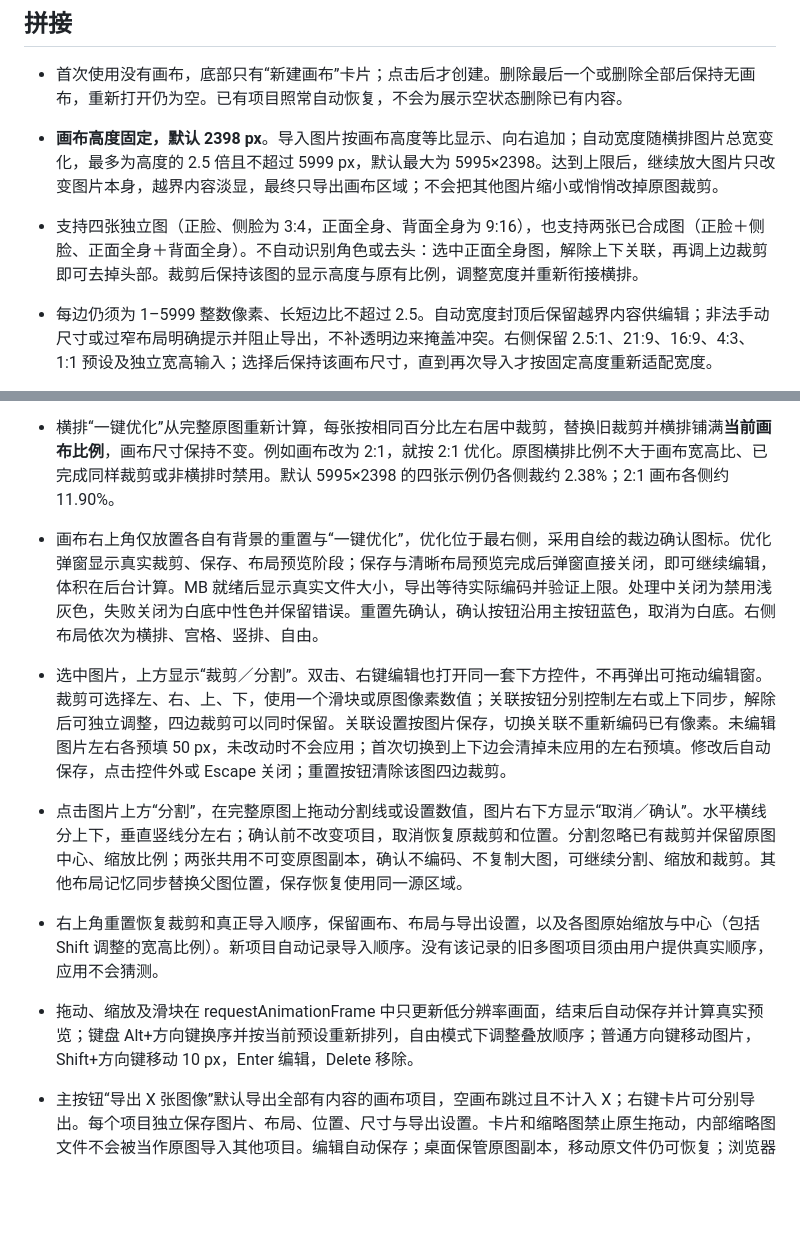
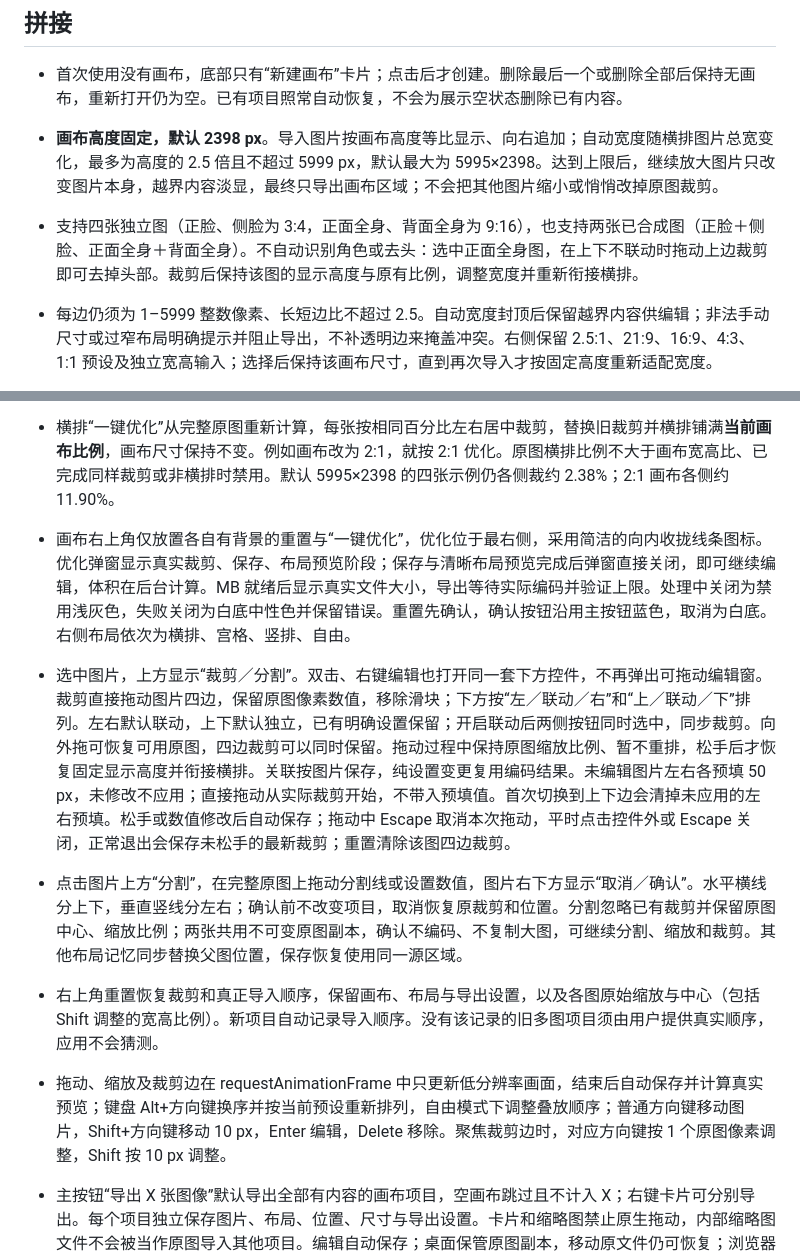
Before and after one commit to a1meon/qingtu, a Markdown page: qingtu/README.md, 2 parts joined by grey strips. Rendered like a GitHub page; blank space fills up the shorter version.

```diff
--- a/qingtu/README.md
+++ b/qingtu/README.md
@@ -22,18 +22,18 @@ Mac / Windows 本地图片压缩与拼接工具。拖入图片，设置大小或
 - 首次使用没有画布，底部只有“新建画布”卡片；点击后才创建。删除最后一个或删除全部后保持无画布，重新打开仍为空。已有项目照常自动恢复，不会为展示空状态删除已有内容。
 
 - **画布高度固定，默认 2398 px**。导入图片按画布高度等比显示、向右追加；自动宽度随横排图片总宽变化，最多为高度的 2.5 倍且不超过 5999 px，默认最大为 5995×2398。达到上限后，继续放大图片只改变图片本身，越界内容淡显，最终只导出画布区域；不会把其他图片缩小或悄悄改掉原图裁剪。
-- 支持四张独立图（正脸、侧脸为 3:4，正面全身、背面全身为 9:16），也支持两张已合成图（正脸＋侧脸、正面全身＋背面全身）。不自动识别角色或去头：选中正面全身图，解除上下关联，再调上边裁剪即可去掉头部。裁剪后保持该图的显示高度与原有比例，调整宽度并重新衔接横排。
+- 支持四张独立图（正脸、侧脸为 3:4，正面全身、背面全身为 9:16），也支持两张已合成图（正脸＋侧脸、正面全身＋背面全身）。不自动识别角色或去头：选中正面全身图，在上下不联动时拖动上边裁剪即可去掉头部。裁剪后保持该图的显示高度与原有比例，调整宽度并重新衔接横排。
 - 每边仍须为 1–5999 整数像素、长短边比不超过 2.5。自动宽度封顶后保留越界内容供编辑；非法手动尺寸或过窄布局明确提示并阻止导出，不补透明边来掩盖冲突。右侧保留 2.5:1、21:9、16:9、4:3、1:1 预设及独立宽高输入；选择后保持该画布尺寸，直到再次导入才按固定高度重新适配宽度。
 - 横排、宫格、竖排首次进入时自动排列并贴合内容；手动指定过画布时，在该画布内等比排列。横排等高、竖排等宽；宫格每行等高、各行同宽，无空格或空洞，无法容纳时提示调整，不自动裁切图片。四种布局分别自动记住最后的**画布尺寸、图片位置和尺寸**，切回时恢复，点击当前布局不重排；自由首次保留当前变换。每次导入也会按各布局自己的相对位置重新贴合已访问的布局，避免切回后遗漏新图。裁剪与顺序仍由项目共用。
 - 横排、竖排、宫格中直接拖动图片换序，显示轻量目标框；换序保留横排图片的裁剪、尺寸与原始导入顺序记录，不重置编辑。自由布局中拖动是移动，保留吸附。横排只显示左右两个宽度手柄，等比缩放图片、保持画布高度，上下超出部分由画布裁切；此流程不使用 Shift 拉伸。其他布局保留原有缩放控件。画布外以 22% 透明度显示，选中框在前景；淡显、选中框和手柄都不进入导出。
 - 所有导出边缘为矩形，无额外外边距、圆角遮罩或棋盘格；PNG 保留画布留空处和源图透明度，白色预览底仅用于显示。JPG 将透明区域合成为白色。
 - 底部“图像”卡片展示整个画布，可切换、新建，无复选框。右键卡片可单独导出或删除，删除前确认；列表右上角可确认删除全部，完成后只剩“新建画布”。画布内不再显示添加/删除按钮；使用拖入或 ⌘/Ctrl+O 继续导入，Delete 移除选中图片。手动创建的空画布仍可点击“添加图片”，无画布时先新建。右侧保留布局与导出设置，卡片小图持久化且不加载其他项目原图。
 - 横排“一键优化”从完整原图重新计算，每张按相同百分比左右居中裁剪，替换旧裁剪并横排铺满**当前画布比例**，画布尺寸保持不变。例如画布改为 2:1，就按 2:1 优化。原图横排比例不大于画布宽高比、已完成同样裁剪或非横排时禁用。默认 5995×2398 的四张示例仍各侧裁约 2.38%；2:1 画布各侧约 11.90%。
-- 画布右上角仅放置各自有背景的重置与“一键优化”，优化位于最右侧，采用自绘的裁边确认图标。优化弹窗显示真实裁剪、保存、布局预览阶段；保存与清晰布局预览完成后弹窗直接关闭，即可继续编辑，体积在后台计算。MB 就绪后显示真实文件大小，导出等待实际编码并验证上限。处理中关闭为禁用浅灰色，失败关闭为白底中性色并保留错误。重置先确认，确认按钮沿用主按钮蓝色，取消为白底。右侧布局依次为横排、宫格、竖排、自由。
-- 选中图片，上方显示“裁剪／分割”。双击、右键编辑也打开同一套下方控件，不再弹出可拖动编辑窗。裁剪可选择左、右、上、下，使用一个滑块或原图像素数值；关联按钮分别控制左右或上下同步，解除后可独立调整，四边裁剪可以同时保留。关联设置按图片保存，切换关联不重新编码已有像素。未编辑图片左右各预填 50 px，未改动时不会应用；首次切换到上下边会清掉未应用的左右预填。修改后自动保存，点击控件外或 Escape 关闭；重置按钮清除该图四边裁剪。
+- 画布右上角仅放置各自有背景的重置与“一键优化”，优化位于最右侧，采用简洁的向内收拢线条图标。优化弹窗显示真实裁剪、保存、布局预览阶段；保存与清晰布局预览完成后弹窗直接关闭，即可继续编辑，体积在后台计算。MB 就绪后显示真实文件大小，导出等待实际编码并验证上限。处理中关闭为禁用浅灰色，失败关闭为白底中性色并保留错误。重置先确认，确认按钮沿用主按钮蓝色，取消为白底。右侧布局依次为横排、宫格、竖排、自由。
+- 选中图片，上方显示“裁剪／分割”。双击、右键编辑也打开同一套下方控件，不再弹出可拖动编辑窗。裁剪直接拖动图片四边，保留原图像素数值，移除滑块；下方按“左／联动／右”和“上／联动／下”排列。左右默认联动，上下默认独立，已有明确设置保留；开启联动后两侧按钮同时选中，同步裁剪。向外拖可恢复可用原图，四边裁剪可以同时保留。拖动过程中保持原图缩放比例、暂不重排，松手后才恢复固定显示高度并衔接横排。关联按图片保存，纯设置变更复用编码结果。未编辑图片左右各预填 50 px，未修改不应用；直接拖动从实际裁剪开始，不带入预填值。首次切换到上下边会清掉未应用的左右预填。松手或数值修改后自动保存；拖动中 Escape 取消本次拖动，平时点击控件外或 Escape 关闭，正常退出会保存未松手的最新裁剪；重置清除该图四边裁剪。
 - 点击图片上方“分割”，在完整原图上拖动分割线或设置数值，图片右下方显示“取消／确认”。水平横线分上下，垂直竖线分左右；确认前不改变项目，取消恢复原裁剪和位置。分割忽略已有裁剪并保留原图中心、缩放比例；两张共用不可变原图副本，确认不编码、不复制大图，可继续分割、缩放和裁剪。其他布局记忆同步替换父图位置，保存恢复使用同一源区域。
 - 右上角重置恢复裁剪和真正导入顺序，保留画布、布局与导出设置，以及各图原始缩放与中心（包括 Shift 调整的宽高比例）。新项目自动记录导入顺序。没有该记录的旧多图项目须由用户提供真实顺序，应用不会猜测。
-- 拖动、缩放及滑块在 requestAnimationFrame 中只更新低分辨率画面，结束后自动保存并计算真实预览；键盘 Alt+方向键换序并按当前预设重新排列，自由模式下调整叠放顺序；普通方向键移动图片，Shift+方向键移动 10 px，Enter 编辑，Delete 移除。
+- 拖动、缩放及裁剪边在 requestAnimationFrame 中只更新低分辨率画面，结束后自动保存并计算真实预览；键盘 Alt+方向键换序并按当前预设重新排列，自由模式下调整叠放顺序；普通方向键移动图片，Shift+方向键移动 10 px，Enter 编辑，Delete 移除。聚焦裁剪边时，对应方向键按 1 个原图像素调整，Shift 按 10 px 调整。
 - 主按钮“导出 X 张图像”默认导出全部有内容的画布项目，空画布跳过且不计入 X；右键卡片可分别导出。每个项目独立保存图片、布局、位置、尺寸与导出设置。卡片和缩略图禁止原生拖动，内部缩略图文件不会被当作原图导入其他项目。编辑自动保存；桌面保管原图副本，移动原文件仍可恢复；浏览器使用 IndexedDB 保存 Blob，空间不足明确提示“未保存”。项目按需加载，删除项目不删除外部原文件。
 - 正常关闭与确认更新重启时，等待导入、导出、手势提交及待保存操作完成。保存失败时保留当前编辑状态并提示重试。
 - 大幅面拼接优先尝试快速全彩无损 PNG，已满足上限即使用；简单平坦图片继续精细无损压缩，超限时沿用原高保真/等比降分辨率搜索。快速文件可能比最大压缩等级略大，像素和透明度完全相同，不添加填充。相同处理结果可直接复用为独立导出任务，不再重读原图和编码。
```
Also changed, not shown: qingtu/AGENTS.md (+3 -2 lines), qingtu/docs/portrait-workflow.md (+10 -2 lines), qingtu/docs/portrait-workflow-validation/crop-edges.png (added), qingtu/docs/portrait-workflow-validation/crop-panel.png (added), 12 other files.
